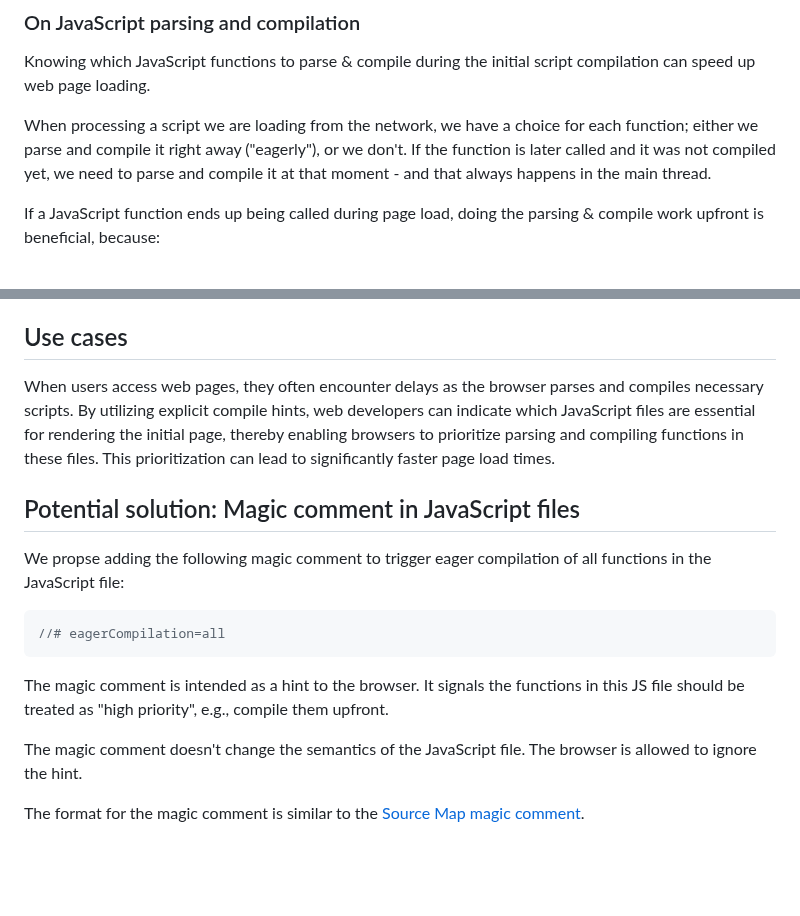
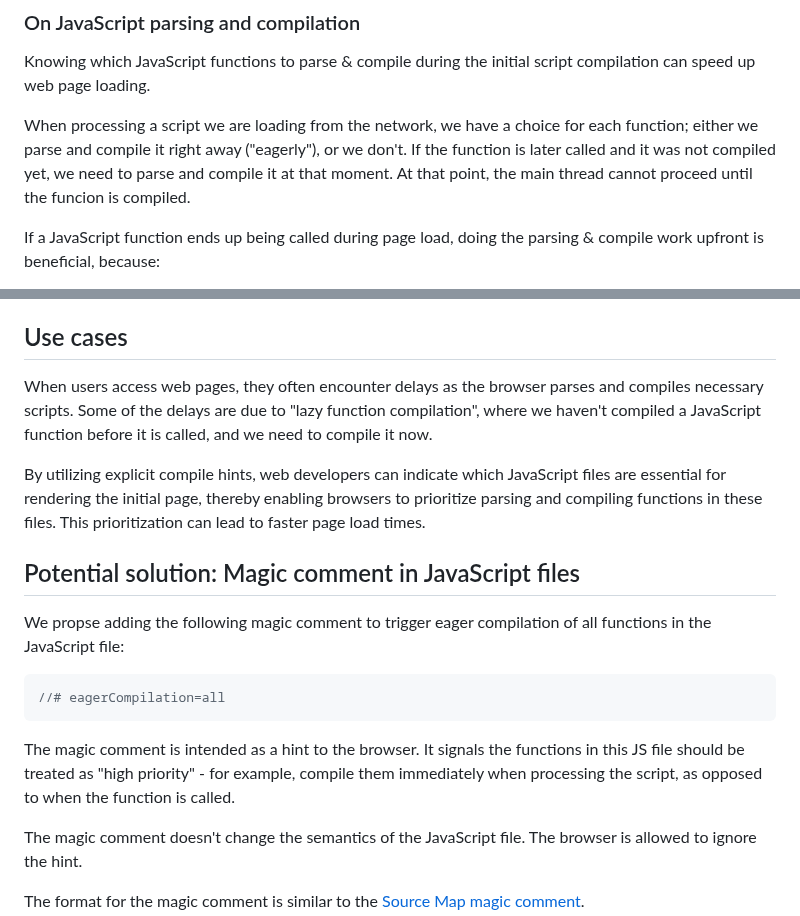
Before and after one commit to WICG/explicit-javascript-compile-hints-file-based, a Markdown page: README.md, 2 parts joined by grey strips. Rendered like a GitHub page; blank space fills up the shorter version.

````diff
--- a/README.md
+++ b/README.md
@@ -47,7 +47,7 @@ This proposal introduces a new magic comment that signals to browsers that the f
 
 Knowing which JavaScript functions to parse & compile during the initial script compilation can speed up web page loading.
 
-When processing a script we are loading from the network, we have a choice for each function; either we parse and compile it right away ("eagerly"), or we don't. If the function is later called and it was not compiled yet, we need to parse and compile it at that moment - and that always happens in the main thread.
+When processing a script we are loading from the network, we have a choice for each function; either we parse and compile it right away ("eagerly"), or we don't. If the function is later called and it was not compiled yet, we need to parse and compile it at that moment. At that point, the main thread cannot proceed until the funcion is compiled.
 
 If a JavaScript function ends up being called during page load, doing the parsing & compile work upfront is beneficial, because:
 - During the initial parsing, we anyway need to do at least a lightweight parse to find the function end. In JavaScript, finding the function end requires parsing the full syntax (there are no shortcuts where we could count the curly braces - the grammar is too complex for them to work). Doing the lightweight parsing and after that the actual parsing is duplicate work.
@@ -71,7 +71,9 @@ The goal of this proposal is to improve intial web page load speed and reduce in
 
 ## Use cases
 
-When users access web pages, they often encounter delays as the browser parses and compiles necessary scripts. By utilizing explicit compile hints, web developers can indicate which JavaScript files are essential for rendering the initial page, thereby enabling browsers to prioritize parsing and compiling functions in these files. This prioritization can lead to significantly faster page load times.
+When users access web pages, they often encounter delays as the browser parses and compiles necessary scripts. Some of the delays are due to "lazy function compilation", where we haven't compiled a JavaScript function before it is called, and we need to compile it now.
+
+By utilizing explicit compile hints, web developers can indicate which JavaScript files are essential for rendering the initial page, thereby enabling browsers to prioritize parsing and compiling functions in these files. This prioritization can lead to faster page load times.
 
 ## Potential solution: Magic comment in JavaScript files
 
@@ -81,7 +83,7 @@ We propse adding the following magic comment to trigger eager compilation of all
 //# eagerCompilation=all
 ```
 
-The magic comment is intended as a hint to the browser. It signals the functions in this JS file should be treated as "high priority", e.g., compile them upfront.
+The magic comment is intended as a hint to the browser. It signals the functions in this JS file should be treated as "high priority" - for example, compile them immediately when processing the script, as opposed to when the function is called.
 
 The magic comment doesn't change the semantics of the JavaScript file. The browser is allowed to ignore the hint.
 
````
